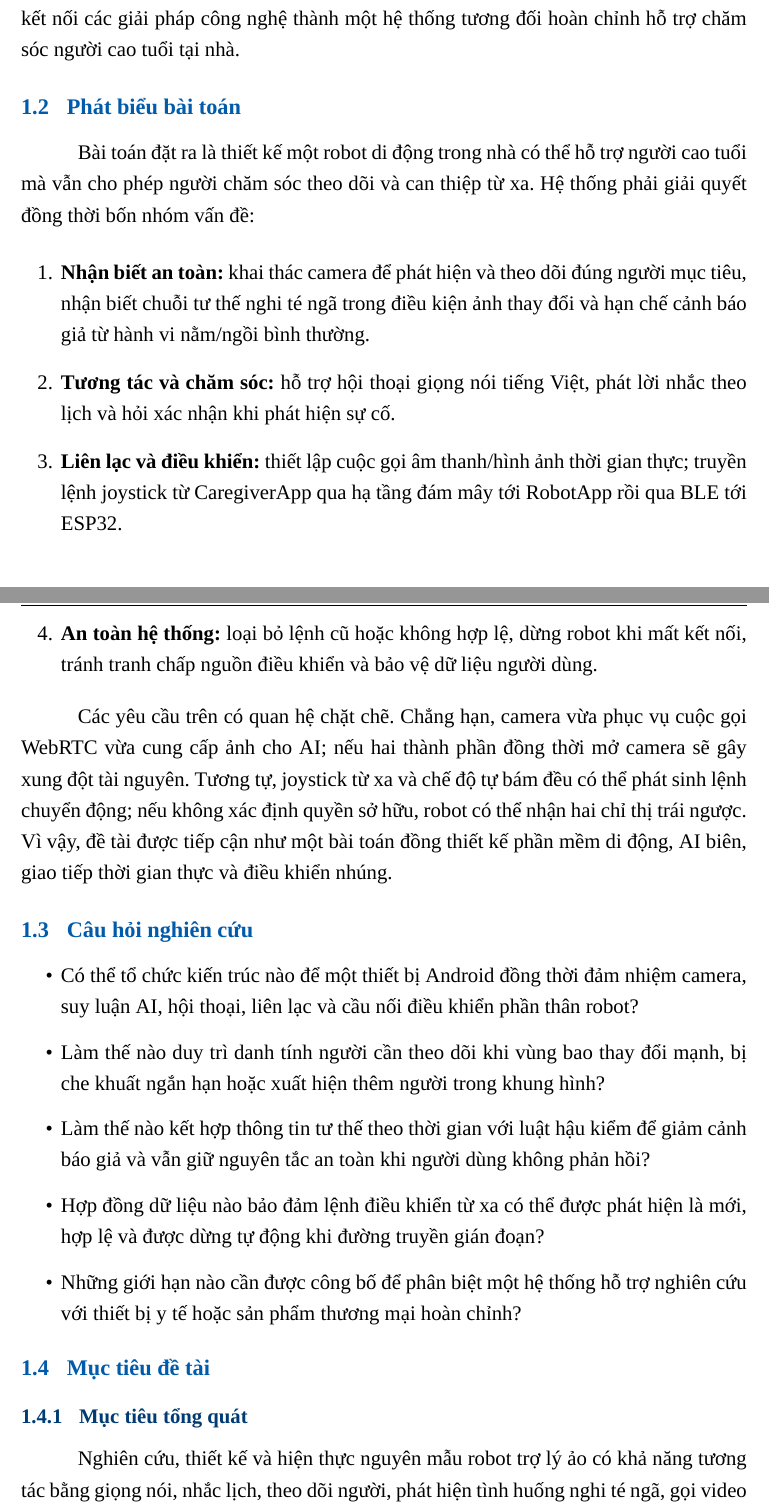
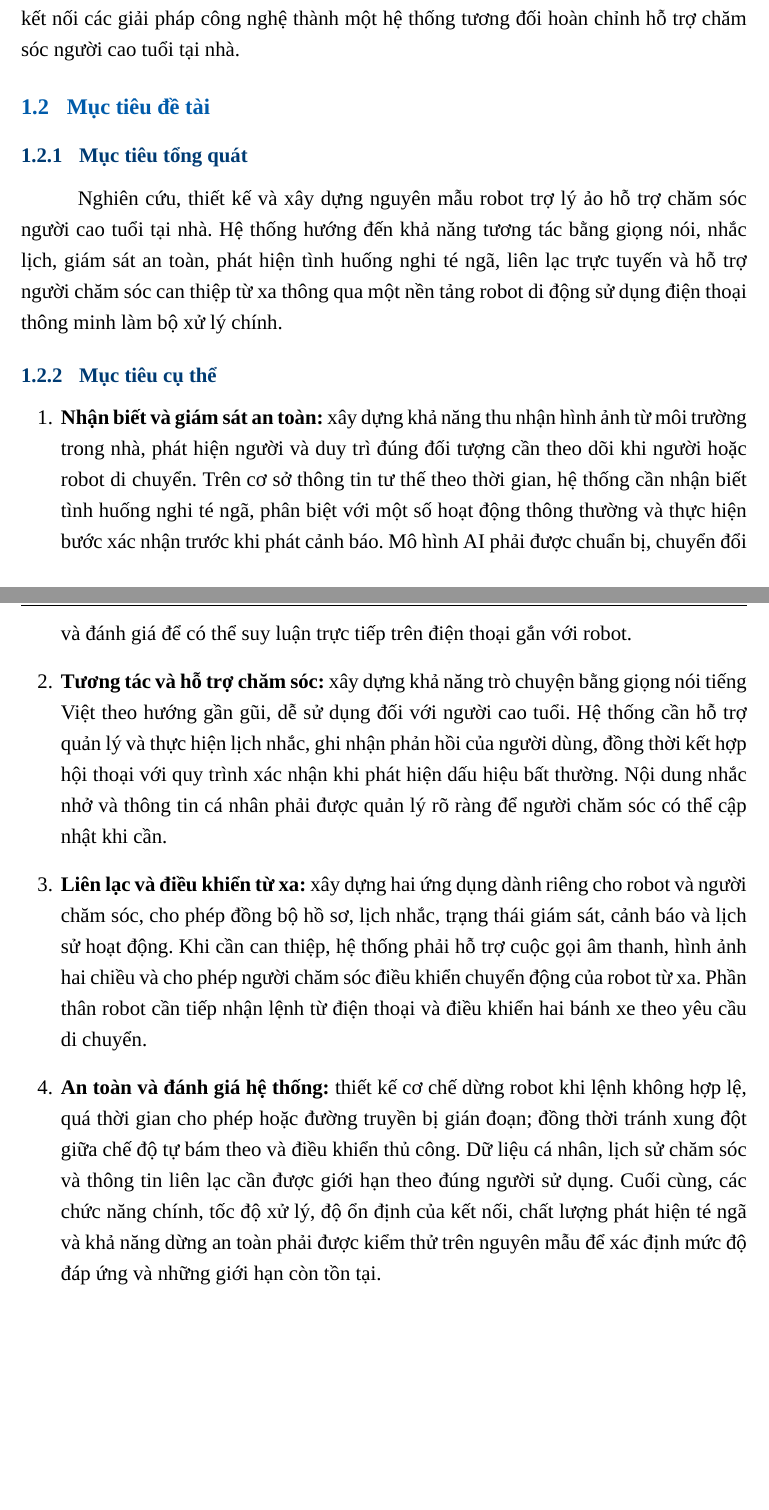
Before and after one commit to khanhluongktmtbk22/Capstone_Project_Report-, a LaTeX document (main.tex, which reads Contents/GioiThieu.tex): two parts of pages 18 and 19 of 160 before the commit and two parts of pages 18 and 19 of 159 after it, joined at a grey line, cut so that both start at the same text, the shorter picture padded with empty space. Compiled offline with XeLaTeX; a missing font is replaced by an installed copy or a similar font.

Commit message:
Restructure Chapter 1 objectives

```diff
--- a/Contents/GioiThieu.tex
+++ b/Contents/GioiThieu.tex
@@ -14,34 +14,20 @@ Sự phổ biến của điện thoại thông minh tạo điều kiện xây d
 
 Từ các nhu cầu trên, đề tài \textbf{``Nghiên cứu và phát triển robot trợ lý ảo ứng dụng trí tuệ nhân tạo hỗ trợ chăm sóc và giám sát người cao tuổi tại nhà''} xây dựng một nguyên mẫu tích hợp thay vì các chức năng rời rạc. Hệ thống gồm ứng dụng RobotApp trên thiết bị Android gắn với phần thân robot hỗ trợ di chuyển, ứng dụng CaregiverApp cho người chăm sóc, firmware ESP32 điều khiển hai động cơ BLDC ở thân robot và chuỗi mô hình AI được chuyển đổi để suy luận trên thiết bị. Giá trị cốt lõi nằm ở việc kết nối các giải pháp công nghệ thành một hệ thống tương đối hoàn chỉnh hỗ trợ chăm sóc người cao tuổi tại nhà.
 
-\subsection{Phát biểu bài toán}
-
-Bài toán đặt ra là thiết kế một robot di động trong nhà có thể hỗ trợ người cao tuổi mà vẫn cho phép người chăm sóc theo dõi và can thiệp từ xa. Hệ thống phải giải quyết đồng thời bốn nhóm vấn đề:
-
-\begin{enumerate}
-    \item \textbf{Nhận biết an toàn:} khai thác camera để phát hiện và theo dõi đúng người mục tiêu, nhận biết chuỗi tư thế nghi té ngã trong điều kiện ảnh thay đổi và hạn chế cảnh báo giả từ hành vi nằm/ngồi bình thường.
-    \item \textbf{Tương tác và chăm sóc:} hỗ trợ hội thoại giọng nói tiếng Việt, phát lời nhắc theo lịch và hỏi xác nhận khi phát hiện sự cố.
-    \item \textbf{Liên lạc và điều khiển:} thiết lập cuộc gọi âm thanh/hình ảnh thời gian thực; truyền lệnh joystick từ CaregiverApp qua hạ tầng đám mây tới RobotApp rồi qua BLE tới ESP32.
-    \item \textbf{An toàn hệ thống:} loại bỏ lệnh cũ hoặc không hợp lệ, dừng robot khi mất kết nối, tránh tranh chấp nguồn điều khiển và bảo vệ dữ liệu người dùng.
-\end{enumerate}
-
-Các yêu cầu trên có quan hệ chặt chẽ. Chẳng hạn, camera vừa phục vụ cuộc gọi WebRTC vừa cung cấp ảnh cho AI; nếu hai thành phần đồng thời mở camera sẽ gây xung đột tài nguyên. Tương tự, joystick từ xa và chế độ tự bám đều có thể phát sinh lệnh chuyển động; nếu không xác định quyền sở hữu, robot có thể nhận hai chỉ thị trái ngược. Vì vậy, đề tài được tiếp cận như một bài toán đồng thiết kế phần mềm di động, AI biên, giao tiếp thời gian thực và điều khiển nhúng.
-
-\subsection{Câu hỏi nghiên cứu}
-
-\begin{itemize}
-    \item Có thể tổ chức kiến trúc nào để một thiết bị Android đồng thời đảm nhiệm camera, suy luận AI, hội thoại, liên lạc và cầu nối điều khiển phần thân robot?
-    \item Làm thế nào duy trì danh tính người cần theo dõi khi vùng bao thay đổi mạnh, bị che khuất ngắn hạn hoặc xuất hiện thêm người trong khung hình?
-    \item Làm thế nào kết hợp thông tin tư thế theo thời gian với luật hậu kiểm để giảm cảnh báo giả và vẫn giữ nguyên tắc an toàn khi người dùng không phản hồi?
-    \item Hợp đồng dữ liệu nào bảo đảm lệnh điều khiển từ xa có thể được phát hiện là mới, hợp lệ và được dừng tự động khi đường truyền gián đoạn?
-    \item Những giới hạn nào cần được công bố để phân biệt một hệ thống hỗ trợ nghiên cứu với thiết bị y tế hoặc sản phẩm thương mại hoàn chỉnh?
-\end{itemize}
-
 \subsection{Mục tiêu đề tài}
 
 \subsubsection{Mục tiêu tổng quát}
 
-Nghiên cứu, thiết kế và hiện thực nguyên mẫu robot trợ lý ảo có khả năng tương tác bằng giọng nói, nhắc lịch, theo dõi người, phát hiện tình huống nghi té ngã, gọi video và cho phép người chăm sóc điều khiển từ xa; trong đó điện thoại thông minh là nền tảng tính toán chính và ESP32 đảm nhiệm điều khiển hai động cơ.
+Nghiên cứu, thiết kế và xây dựng nguyên mẫu robot trợ lý ảo hỗ trợ chăm sóc người cao tuổi tại nhà. Hệ thống hướng đến khả năng tương tác bằng giọng nói, nhắc lịch, giám sát an toàn, phát hiện tình huống nghi té ngã, liên lạc trực tuyến và hỗ trợ người chăm sóc can thiệp từ xa thông qua một nền tảng robot di động sử dụng điện thoại thông minh làm bộ xử lý chính.
 
 \subsubsection{Mục tiêu cụ thể}
 
+\begin{enumerate}
+    \item \textbf{Nhận biết và giám sát an toàn:} xây dựng khả năng thu nhận hình ảnh từ môi trường trong nhà, phát hiện người và duy trì đúng đối tượng cần theo dõi khi người hoặc robot di chuyển. Trên cơ sở thông tin tư thế theo thời gian, hệ thống cần nhận biết tình huống nghi té ngã, phân biệt với một số hoạt động thông thường và thực hiện bước xác nhận trước khi phát cảnh báo. Mô hình AI phải được chuẩn bị, chuyển đổi và đánh giá để có thể suy luận trực tiếp trên điện thoại gắn với robot.
+
+    \item \textbf{Tương tác và hỗ trợ chăm sóc:} xây dựng khả năng trò chuyện bằng giọng nói tiếng Việt theo hướng gần gũi, dễ sử dụng đối với người cao tuổi. Hệ thống cần hỗ trợ quản lý và thực hiện lịch nhắc, ghi nhận phản hồi của người dùng, đồng thời kết hợp hội thoại với quy trình xác nhận khi phát hiện dấu hiệu bất thường. Nội dung nhắc nhở và thông tin cá nhân phải được quản lý rõ ràng để người chăm sóc có thể cập nhật khi cần.
+
+    \item \textbf{Liên lạc và điều khiển từ xa:} xây dựng hai ứng dụng dành riêng cho robot và người chăm sóc, cho phép đồng bộ hồ sơ, lịch nhắc, trạng thái giám sát, cảnh báo và lịch sử hoạt động. Khi cần can thiệp, hệ thống phải hỗ trợ cuộc gọi âm thanh, hình ảnh hai chiều và cho phép người chăm sóc điều khiển chuyển động của robot từ xa. Phần thân robot cần tiếp nhận lệnh từ điện thoại và điều khiển hai bánh xe theo yêu cầu di chuyển.
+
+    \item \textbf{An toàn và đánh giá hệ thống:} thiết kế cơ chế dừng robot khi lệnh không hợp lệ, quá thời gian cho phép hoặc đường truyền bị gián đoạn; đồng thời tránh xung đột giữa chế độ tự bám theo và điều khiển thủ công. Dữ liệu cá nhân, lịch sử chăm sóc và thông tin liên lạc cần được giới hạn theo đúng người sử dụng. Cuối cùng, các chức năng chính, tốc độ xử lý, độ ổn định của kết nối, chất lượng phát hiện té ngã và khả năng dừng an toàn phải được kiểm thử trên nguyên mẫu để xác định mức độ đáp ứng và những giới hạn còn tồn tại.
+\end{enumerate}
```
Also changed, not shown: Contents/GioiThieu.tex (9 more changed lines), 8 other files.
